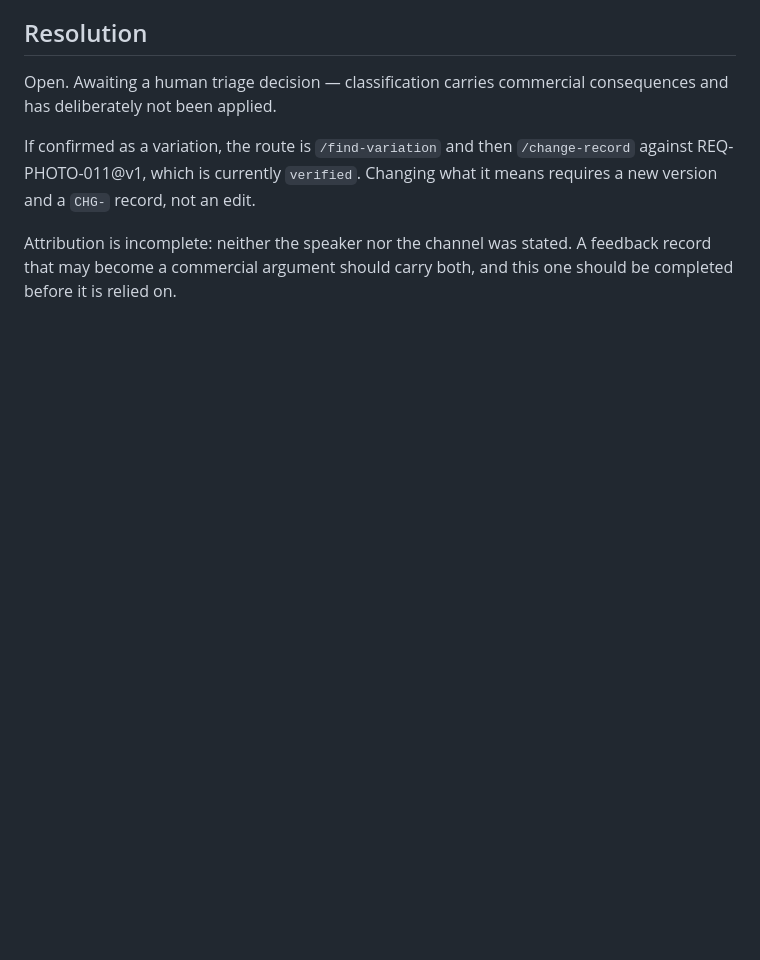
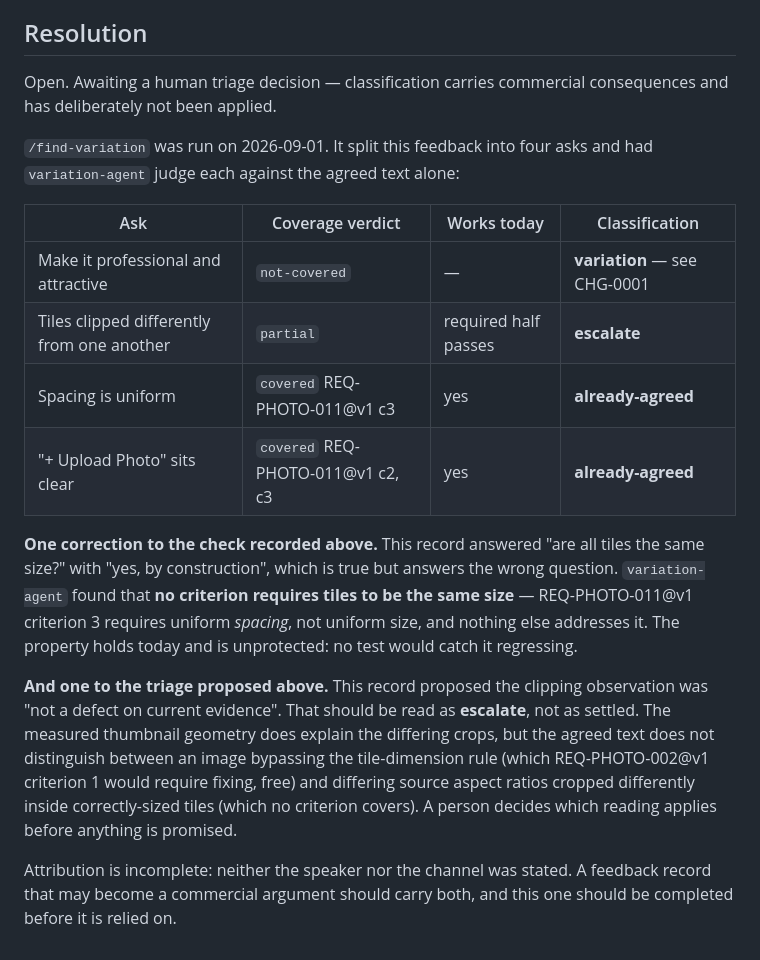
Before and after one commit to itmagnetptyltd/photo-gallery, a Markdown page: .brain/feedback/FB-0001-the-gallery-looks-amateur.md, the part around the change. Drawn GitHub-style; blank space fills up the shorter version.

Commit message:
docs: CHG-0001 variation for attractive visual design; triage FB-0001

```diff
--- a/.brain/feedback/FB-0001-the-gallery-looks-amateur.md
+++ b/.brain/feedback/FB-0001-the-gallery-looks-amateur.md
@@ -99,9 +99,31 @@ demo.
 Open. Awaiting a human triage decision — classification carries commercial
 consequences and has deliberately not been applied.
 
-If confirmed as a variation, the route is `/find-variation` and then
-`/change-record` against REQ-PHOTO-011@v1, which is currently `verified`.
-Changing what it means requires a new version and a `CHG-` record, not an edit.
+`/find-variation` was run on 2026-09-01. It split this feedback into four asks
+and had `variation-agent` judge each against the agreed text alone:
+
+| Ask | Coverage verdict | Works today | Classification |
+|---|---|---|---|
+| Make it professional and attractive | `not-covered` | — | **variation** — see CHG-0001 |
+| Tiles clipped differently from one another | `partial` | required half passes | **escalate** |
+| Spacing is uniform | `covered` REQ-PHOTO-011@v1 c3 | yes | **already-agreed** |
+| "+ Upload Photo" sits clear | `covered` REQ-PHOTO-011@v1 c2, c3 | yes | **already-agreed** |
+
+**One correction to the check recorded above.** This record answered "are all
+tiles the same size?" with "yes, by construction", which is true but answers the
+wrong question. `variation-agent` found that **no criterion requires tiles to be
+the same size** — REQ-PHOTO-011@v1 criterion 3 requires uniform *spacing*, not
+uniform size, and nothing else addresses it. The property holds today and is
+unprotected: no test would catch it regressing.
+
+**And one to the triage proposed above.** This record proposed the clipping
+observation was "not a defect on current evidence". That should be read as
+**escalate**, not as settled. The measured thumbnail geometry does explain the
+differing crops, but the agreed text does not distinguish between an image
+bypassing the tile-dimension rule (which REQ-PHOTO-002@v1 criterion 1 would
+require fixing, free) and differing source aspect ratios cropped differently
+inside correctly-sized tiles (which no criterion covers). A person decides which
+reading applies before anything is promised.
 
 Attribution is incomplete: neither the speaker nor the channel was stated. A
 feedback record that may become a commercial argument should carry both, and
```
Also changed, not shown: .brain/changes/CHG-0001-attractive-visual-design.md (added, +94 -0 lines).
